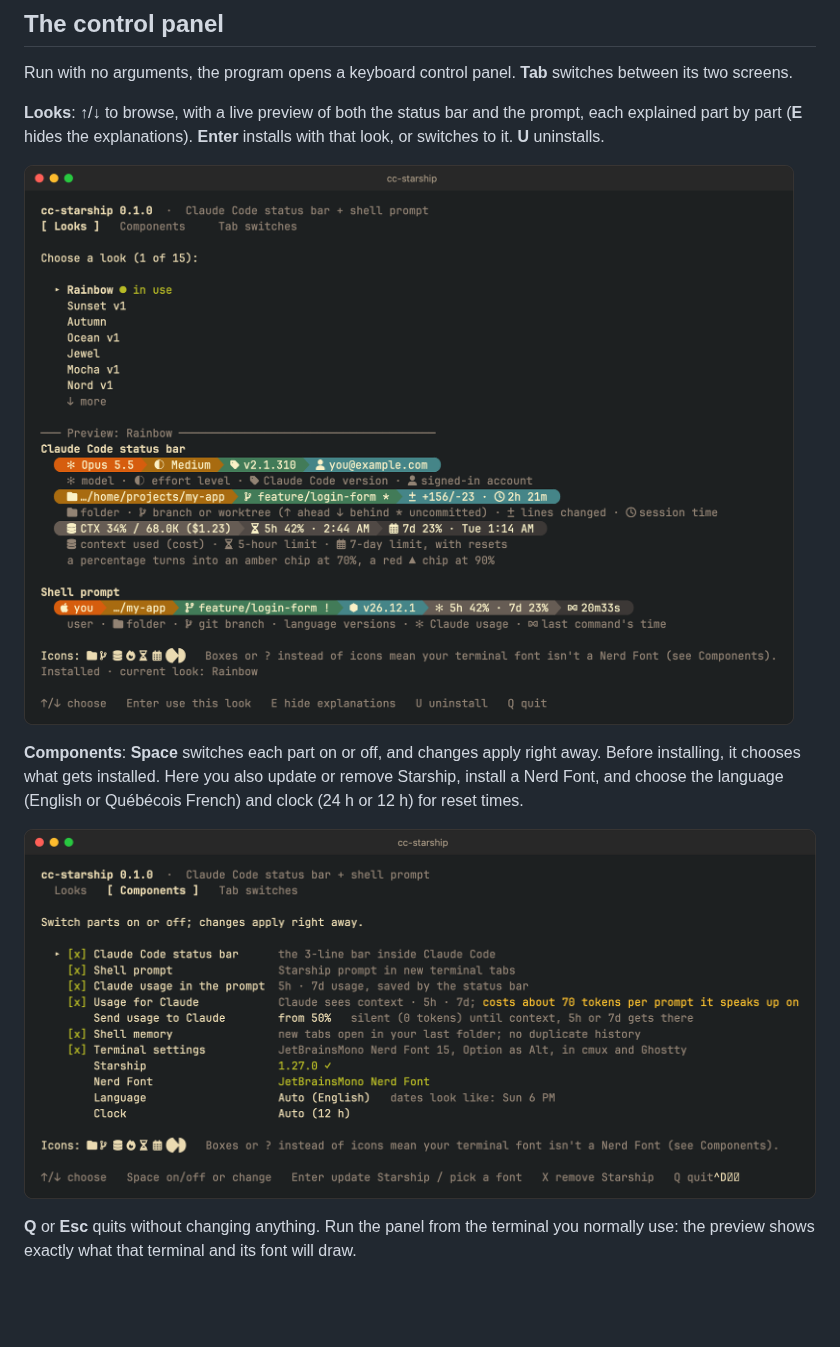
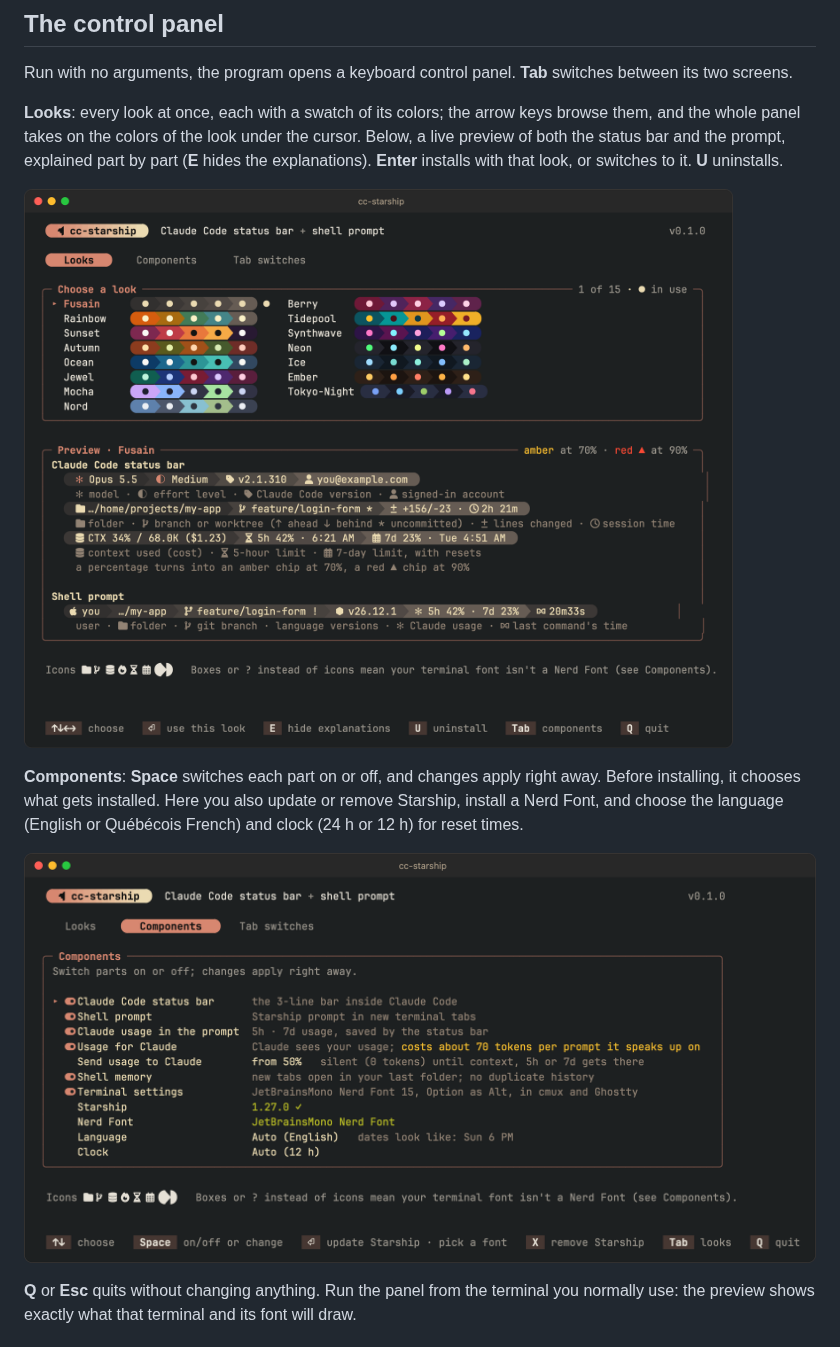
Before and after one commit to iFredOS/cc-starship, a Markdown page: README.md, the part around one of its changes. Drawn GitHub-style; pictures changed too: docs/images/panel-components.png, docs/images/panel-looks.png; blank space fills up the shorter version.

```diff
--- a/README.md
+++ b/README.md
@@ -73,8 +73,9 @@ To change the look later, run the installed copy again:
 Run with no arguments, the program opens a keyboard control panel. **Tab** switches between
 its two screens.
 
-**Looks**: ↑/↓ to browse, with a live preview of both the status bar and the prompt, each
-explained part by part (**E** hides the explanations). **Enter** installs with that look, or
+**Looks**: every look at once, each with a swatch of its colors; the arrow keys browse them,
+and the whole panel takes on the colors of the look under the cursor. Below, a live preview of
+both the status bar and the prompt, explained part by part (**E** hides the explanations). **Enter** installs with that look, or
 switches to it. **U** uninstalls.
 
 ![The Looks screen with the preview and explanations](docs/images/panel-looks.png)
```
Also changed, not shown: other parts of README.md (+5 -4 lines), docs/images/hero.png, docs/images/presets.png, docs/images/warnings.png, 7 other files.
